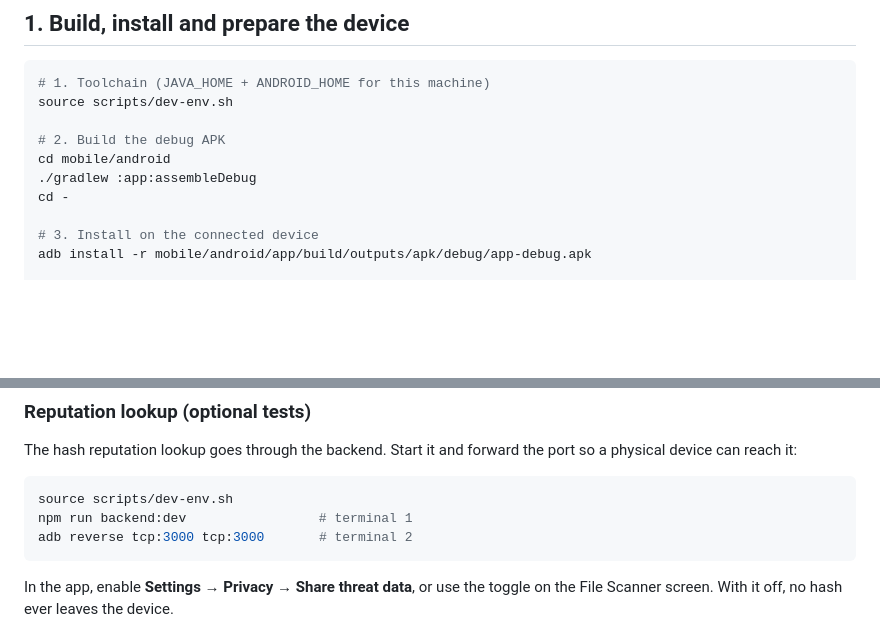
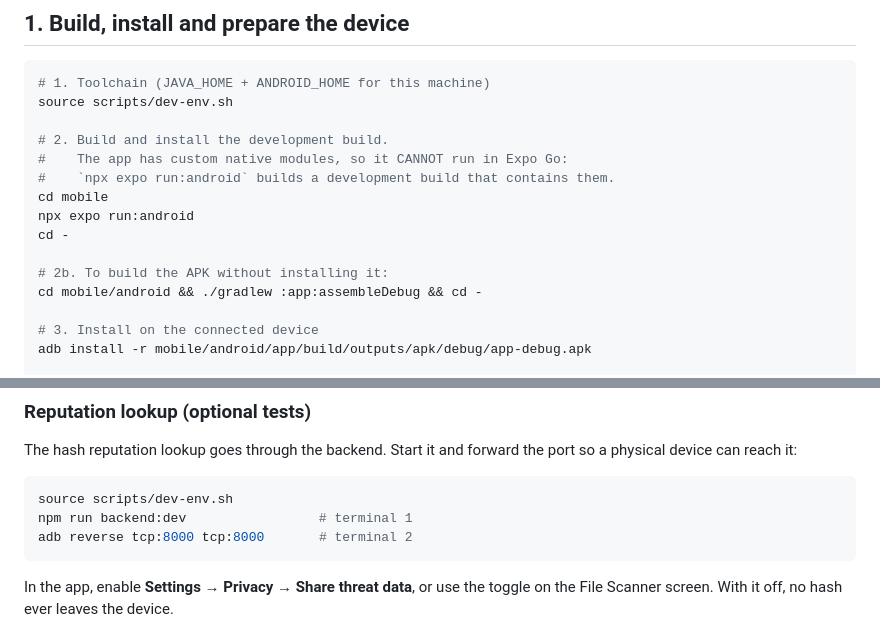
Before and after one commit to shxrxf-code/cybershield, a Markdown page: docs/testing/device-test-plan.md, 2 parts joined by grey strips. Drawn GitHub-style; blank space fills up the shorter version.

Commit message:
Update the device test plan for the Expo development build
The plan built the debug APK with a bare gradlew call and told the tester
to forward port 3000 to the backend. Now it documents the Expo
development-build flow (npx expo run:android), states explicitly that the
custom native modules mean Expo Go cannot be used, and forwards port 8000
to match the backend's default PORT.

````diff
--- a/docs/testing/device-test-plan.md
+++ b/docs/testing/device-test-plan.md
@@ -11,10 +11,15 @@ on a **physical Android device** before the feature is considered done.
 # 1. Toolchain (JAVA_HOME + ANDROID_HOME for this machine)
 source scripts/dev-env.sh
 
-# 2. Build the debug APK
-cd mobile/android
-./gradlew :app:assembleDebug
+# 2. Build and install the development build.
+#    The app has custom native modules, so it CANNOT run in Expo Go:
+#    `npx expo run:android` builds a development build that contains them.
+cd mobile
+npx expo run:android
 cd -
+
+# 2b. To build the APK without installing it:
+cd mobile/android && ./gradlew :app:assembleDebug && cd -
 
 # 3. Install on the connected device
 adb install -r mobile/android/app/build/outputs/apk/debug/app-debug.apk
@@ -40,7 +45,7 @@ port so a physical device can reach it:
 ```bash
 source scripts/dev-env.sh
 npm run backend:dev                 # terminal 1
-adb reverse tcp:3000 tcp:3000       # terminal 2
+adb reverse tcp:8000 tcp:8000       # terminal 2
 ```
 
 In the app, enable **Settings → Privacy → Share threat data**, or use the toggle
````
